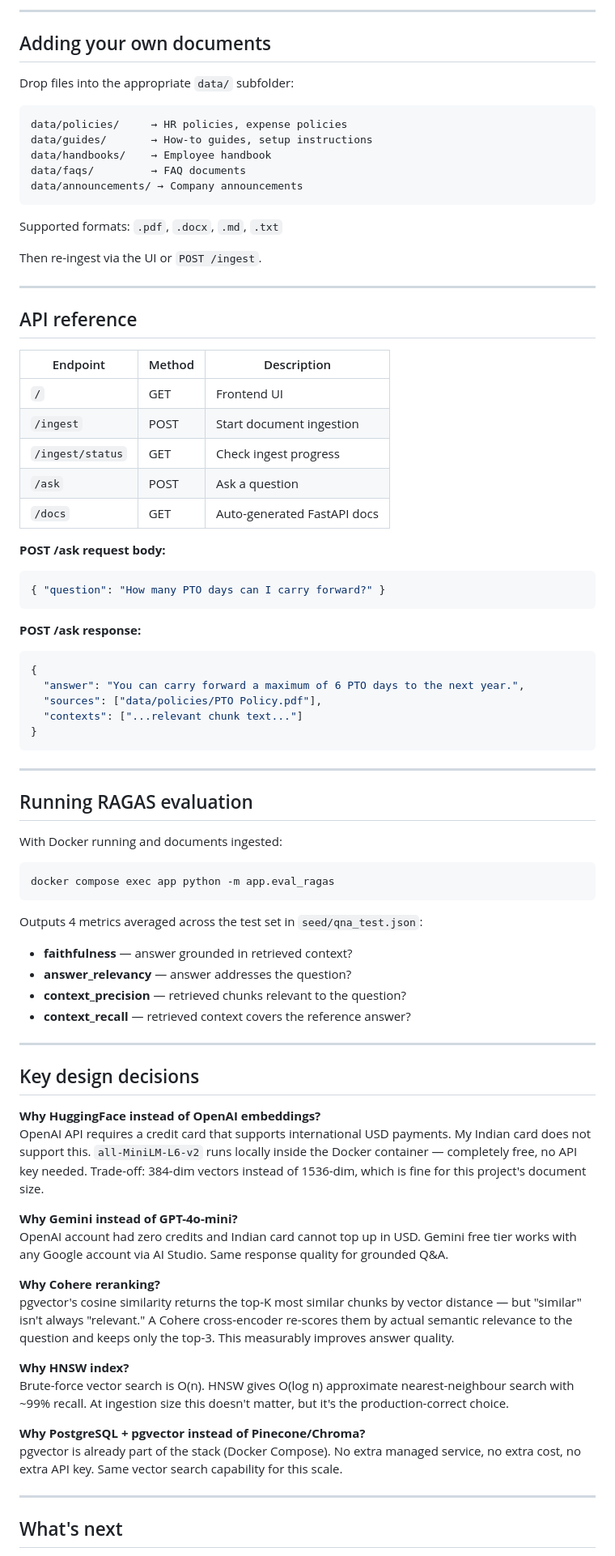
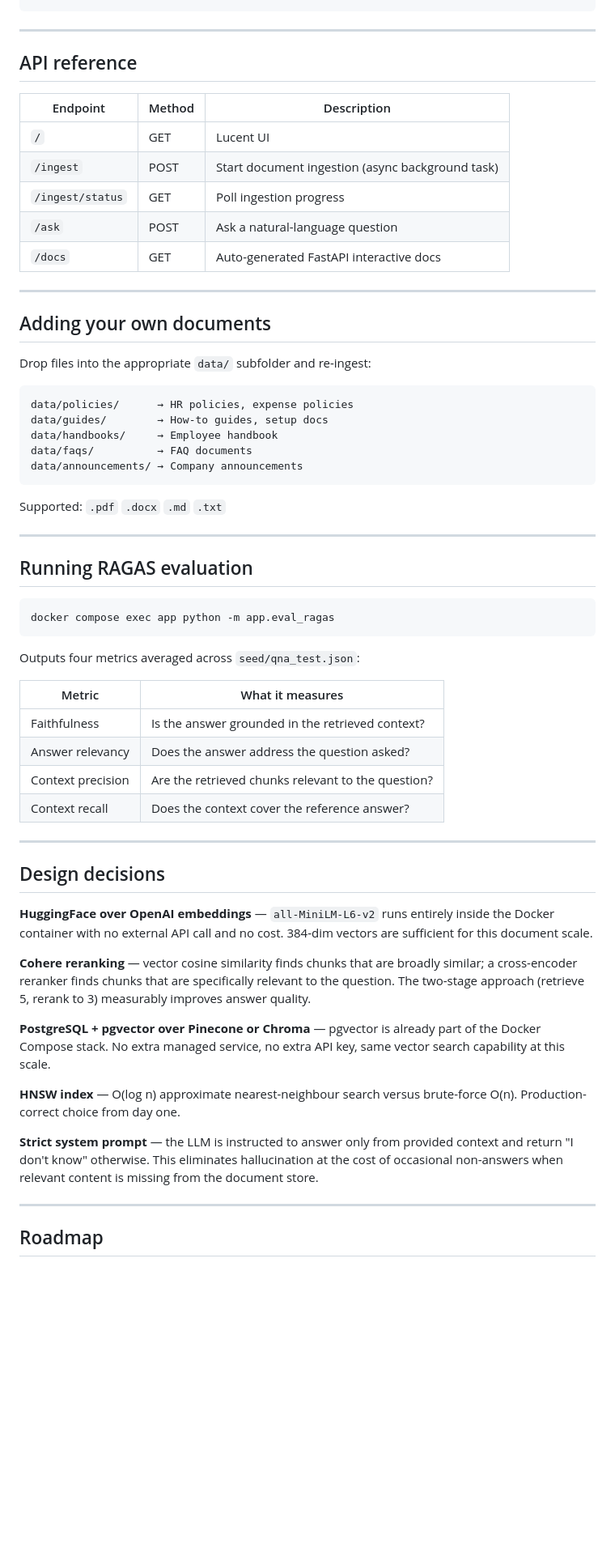
Before and after one commit to raghav-010/company-knowledge-assistant, a Markdown page: README.md, the part around one of its changes. Shown at 81% size. GitHub-like rendering; blank space fills up the shorter version.

````diff
--- a/README.md
+++ b/README.md
@@ -152,22 +162,4 @@ docker compose down -v       # Stops + DELETES all ingested data
 ```
-
----
-
-## Adding your own documents
-
-Drop files into the appropriate `data/` subfolder:
-
-```
-data/policies/     → HR policies, expense policies
-data/guides/       → How-to guides, setup instructions
-data/handbooks/    → Employee handbook
-data/faqs/         → FAQ documents
-data/announcements/ → Company announcements
-```
-
-Supported formats: `.pdf`, `.docx`, `.md`, `.txt`
-
-Then re-ingest via the UI or `POST /ingest`.
 
 ---
 
@@ -175,62 +167,60 @@ Then re-ingest via the UI or `POST /ingest`.
 
 | Endpoint | Method | Description |
 |----------|--------|-------------|
-| `/` | GET | Frontend UI |
-| `/ingest` | POST | Start document ingestion |
-| `/ingest/status` | GET | Check ingest progress |
-| `/ask` | POST | Ask a question |
-| `/docs` | GET | Auto-generated FastAPI docs |
+| `/` | GET | Lucent UI |
+| `/ingest` | POST | Start document ingestion (async background task) |
+| `/ingest/status` | GET | Poll ingestion progress |
+| `/ask` | POST | Ask a natural-language question |
+| `/docs` | GET | Auto-generated FastAPI interactive docs |
 
-**POST /ask request body:**
-```json
-{ "question": "How many PTO days can I carry forward?" }
+---
+
+## Adding your own documents
+
+Drop files into the appropriate `data/` subfolder and re-ingest:
+
+```
+data/policies/      → HR policies, expense policies
+data/guides/        → How-to guides, setup docs
+data/handbooks/     → Employee handbook
+data/faqs/          → FAQ documents
+data/announcements/ → Company announcements
 ```
 
-**POST /ask response:**
-```json
-{
-  "answer": "You can carry forward a maximum of 6 PTO days to the next year.",
-  "sources": ["data/policies/PTO Policy.pdf"],
-  "contexts": ["...relevant chunk text..."]
-}
-```
+Supported: `.pdf` `.docx` `.md` `.txt`
 
 ---
 
 ## Running RAGAS evaluation
 
-With Docker running and documents ingested:
-
 ```bash
 docker compose exec app python -m app.eval_ragas
 ```
 
-Outputs 4 metrics averaged across the test set in `seed/qna_test.json`:
-- **faithfulness** — answer grounded in retrieved context?
-- **answer_relevancy** — answer addresses the question?
-- **context_precision** — retrieved chunks relevant to the question?
-- **context_recall** — retrieved context covers the reference answer?
+Outputs four metrics averaged across `seed/qna_test.json`:
+
+| Metric | What it measures |
+|--------|-----------------|
+| Faithfulness | Is the answer grounded in the retrieved context? |
+| Answer relevancy | Does the answer address the question asked? |
+| Context precision | Are the retrieved chunks relevant to the question? |
+| Context recall | Does the context cover the reference answer? |
 
 ---
 
-## Key design decisions
+## Design decisions
 
-**Why HuggingFace instead of OpenAI embeddings?**
-OpenAI API requires a credit card that supports international USD payments. My Indian card does not support this. `all-MiniLM-L6-v2` runs locally inside the Docker container — completely free, no API key needed. Trade-off: 384-dim vectors instead of 1536-dim, which is fine for this project's document size.
+**HuggingFace over OpenAI embeddings** — `all-MiniLM-L6-v2` runs entirely inside the Docker container with no external API call and no cost. 384-dim vectors are sufficient for this document scale.
 
-**Why Gemini instead of GPT-4o-mini?**
-OpenAI account had zero credits and Indian card cannot top up in USD. Gemini free tier works with any Google account via AI Studio. Same response quality for grounded Q&A.
+**Cohere reranking** — vector cosine similarity finds chunks that are broadly similar; a cross-encoder reranker finds chunks that are specifically relevant to the question. The two-stage approach (retrieve 5, rerank to 3) measurably improves answer quality.
 
-**Why Cohere reranking?**
-pgvector's cosine similarity returns the top-K most similar chunks by vector distance — but "similar" isn't always "relevant." A Cohere cross-encoder re-scores them by actual semantic relevance to the question and keeps only the top-3. This measurably improves answer quality.
+**PostgreSQL + pgvector over Pinecone or Chroma** — pgvector is already part of the Docker Compose stack. No extra managed service, no extra API key, same vector search capability at this scale.
 
-**Why HNSW index?**
-Brute-force vector search is O(n). HNSW gives O(log n) approximate nearest-neighbour search with ~99% recall. At ingestion size this doesn't matter, but it's the production-correct choice.
+**HNSW index** — O(log n) approximate nearest-neighbour search versus brute-force O(n). Production-correct choice from day one.
 
-**Why PostgreSQL + pgvector instead of Pinecone/Chroma?**
-pgvector is already part of the stack (Docker Compose). No extra managed service, no extra cost, no extra API key. Same vector search capability for this scale.
+**Strict system prompt** — the LLM is instructed to answer only from provided context and return "I don't know" otherwise. This eliminates hallucination at the cost of occasional non-answers when relevant content is missing from the document store.
 
 ---
 
-## What's next
+## Roadmap
 
````
Also changed, not shown: other parts of README.md (+80 -74 lines).
